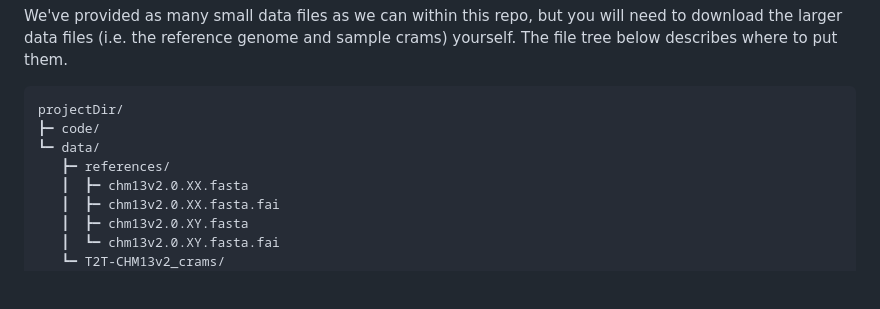
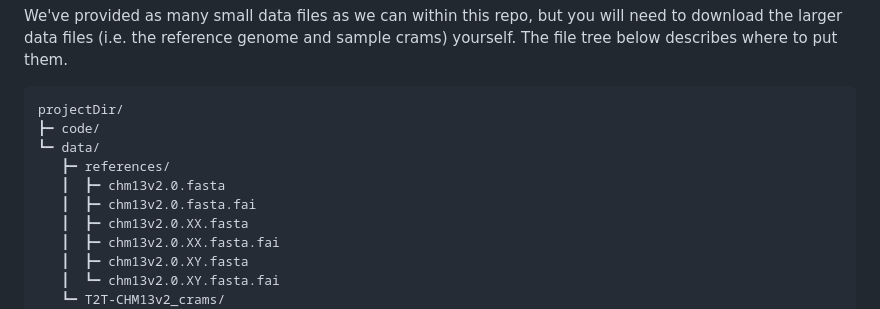
Before and after one commit to arangrhie/T2T-HG002Y, a Markdown page: accessibility_masks/README.md, the part around the change. Rendered like a GitHub page; blank space fills up the shorter version.

```diff
--- a/accessibility_masks/README.md
+++ b/accessibility_masks/README.md
@@ -24,6 +24,8 @@ projectDir/
 ┣━ code/
 ┗━ data/
    ┣━ references/
+   ┃  ┣━ chm13v2.0.fasta
+   ┃  ┣━ chm13v2.0.fasta.fai
    ┃  ┣━ chm13v2.0.XX.fasta
    ┃  ┣━ chm13v2.0.XX.fasta.fai
    ┃  ┣━ chm13v2.0.XY.fasta
```
